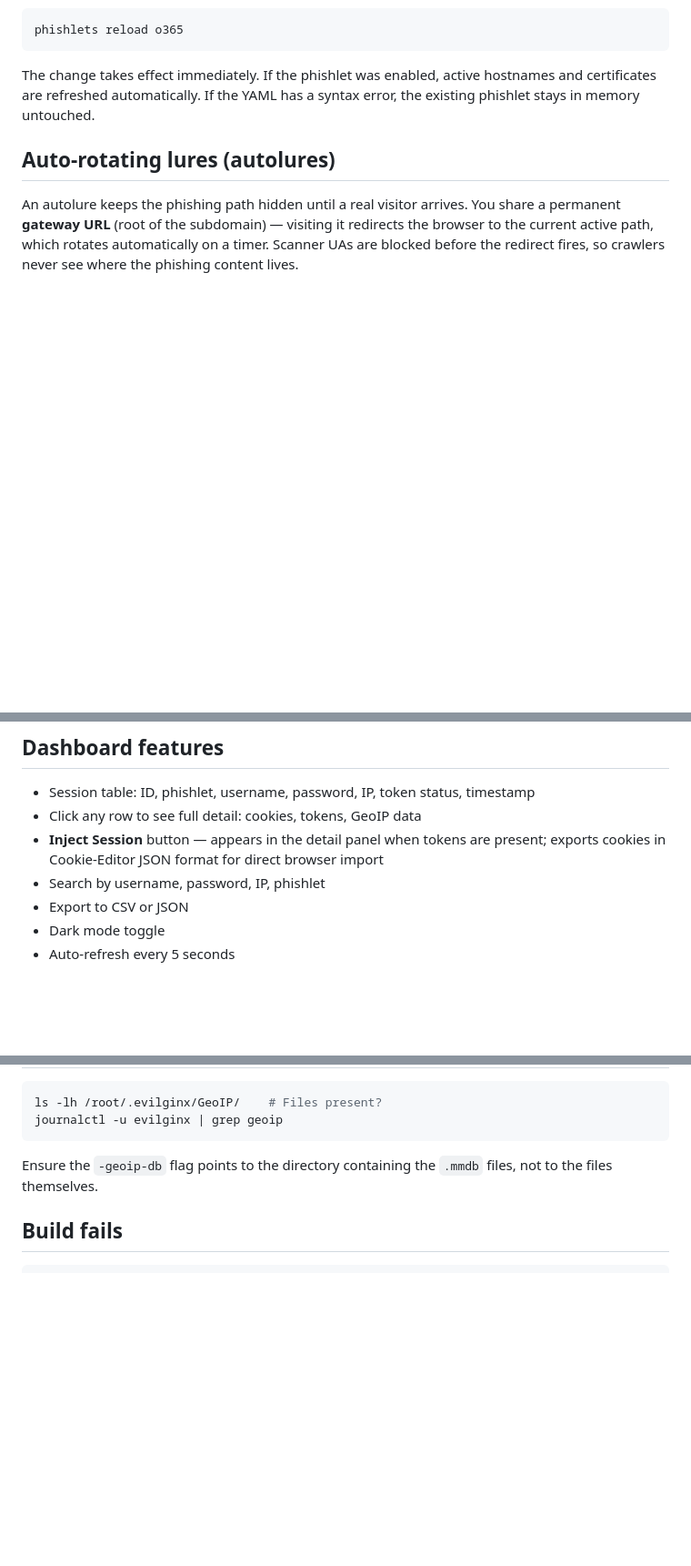
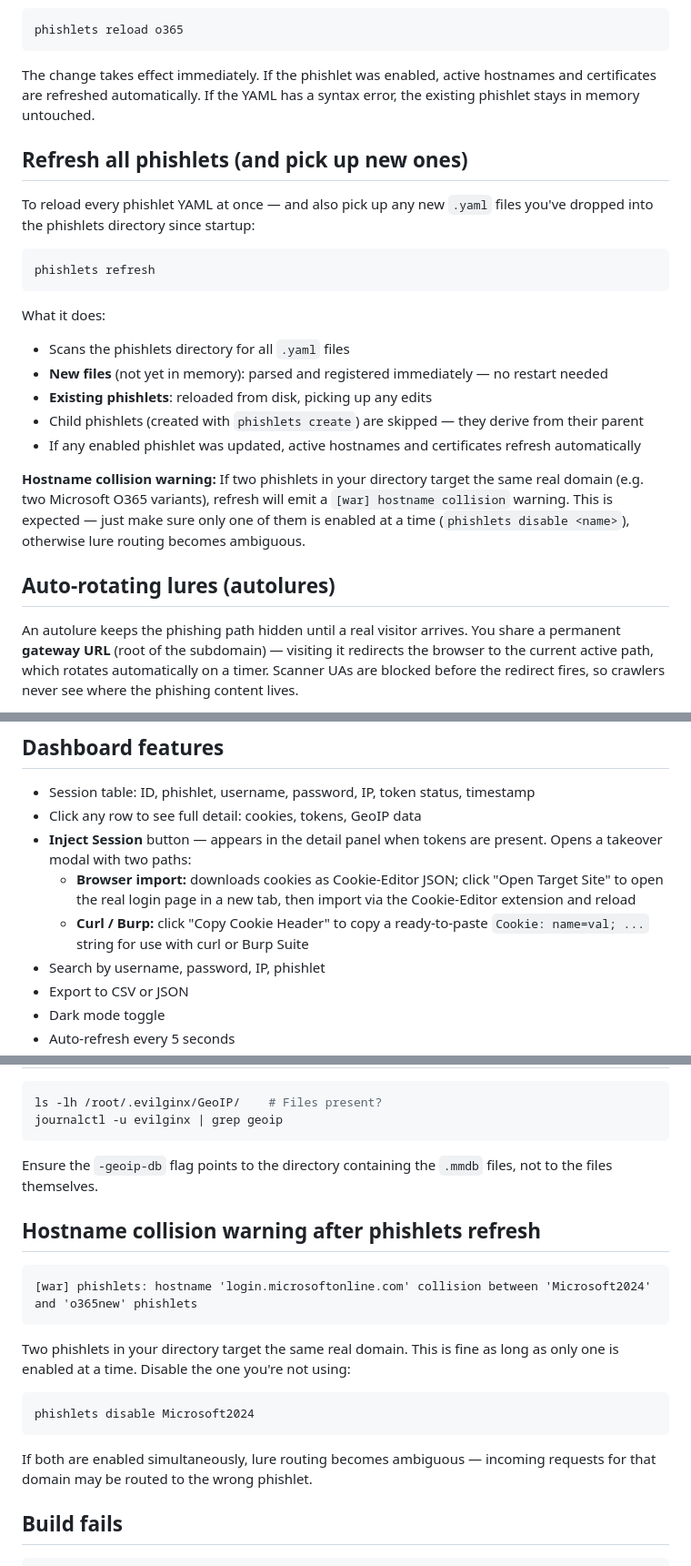
Before and after one commit to michaelinbox02-star/evil-pro, a Markdown page: DEPLOYMENT.md, 3 parts joined by grey strips. Shown at 91% size. Rendered like a GitHub page; blank space fills up the shorter version.

Commit message:
docs: update DEPLOYMENT.md with phishlets refresh, blacklist delete, dashboard inject
- Part 11: phishlets refresh section explaining directory scan, new-file
  pickup, hostname collision warning, and when to keep only one enabled
- Part 12: Inject Session expanded to describe both cookie import paths
  (Cookie-Editor browser import and Copy Cookie Header for curl/Burp)
- Part 17: add phishlets refresh and blacklist delete <ip> to command tables
- Part 18: hostname collision troubleshooting entry

Co-Authored-By: Claude Sonnet 4.6 <noreply@anthropic.com>

````diff
--- a/DEPLOYMENT.md
+++ b/DEPLOYMENT.md
@@ -390,6 +390,23 @@ phishlets reload o365
 
 The change takes effect immediately. If the phishlet was enabled, active hostnames and certificates are refreshed automatically. If the YAML has a syntax error, the existing phishlet stays in memory untouched.
 
+## Refresh all phishlets (and pick up new ones)
+
+To reload every phishlet YAML at once — and also pick up any new `.yaml` files you've dropped into the phishlets directory since startup:
+
+```
+phishlets refresh
+```
+
+What it does:
+- Scans the phishlets directory for all `.yaml` files
+- **New files** (not yet in memory): parsed and registered immediately — no restart needed
+- **Existing phishlets**: reloaded from disk, picking up any edits
+- Child phishlets (created with `phishlets create`) are skipped — they derive from their parent
+- If any enabled phishlet was updated, active hostnames and certificates refresh automatically
+
+**Hostname collision warning:** If two phishlets in your directory target the same real domain (e.g. two Microsoft O365 variants), refresh will emit a `[war] hostname collision` warning. This is expected — just make sure only one of them is enabled at a time (`phishlets disable <name>`), otherwise lure routing becomes ambiguous.
+
 ## Auto-rotating lures (autolures)
 
 An autolure keeps the phishing path hidden until a real visitor arrives. You share a permanent **gateway URL** (root of the subdomain) — visiting it redirects the browser to the current active path, which rotates automatically on a timer. Scanner UAs are blocked before the redirect fires, so crawlers never see where the phishing content lives.
@@ -493,7 +510,9 @@ Changes take effect immediately — the next login attempt will require the new
 
 - Session table: ID, phishlet, username, password, IP, token status, timestamp
 - Click any row to see full detail: cookies, tokens, GeoIP data
-- **Inject Session** button — appears in the detail panel when tokens are present; exports cookies in Cookie-Editor JSON format for direct browser import
+- **Inject Session** button — appears in the detail panel when tokens are present. Opens a takeover modal with two paths:
+  - **Browser import:** downloads cookies as Cookie-Editor JSON; click "Open Target Site" to open the real login page in a new tab, then import via the Cookie-Editor extension and reload
+  - **Curl / Burp:** click "Copy Cookie Header" to copy a ready-to-paste `Cookie: name=val; ...` string for use with curl or Burp Suite
 - Search by username, password, IP, phishlet
 - Export to CSV or JSON
 - Dark mode toggle
@@ -920,6 +941,20 @@ journalctl -u evilginx | grep geoip
 
 Ensure the `-geoip-db` flag points to the directory containing the `.mmdb` files, not to the files themselves.
 
+## Hostname collision warning after phishlets refresh
+
+```
+[war] phishlets: hostname 'login.microsoftonline.com' collision between 'Microsoft2024' and 'o365new' phishlets
+```
+
+Two phishlets in your directory target the same real domain. This is fine as long as only one is enabled at a time. Disable the one you're not using:
+
+```
+phishlets disable Microsoft2024
+```
+
+If both are enabled simultaneously, lure routing becomes ambiguous — incoming requests for that domain may be routed to the wrong phishlet.
+
 ## Build fails
 
 ```bash
````
Also changed, not shown: other parts of DEPLOYMENT.md (+3 -1 lines).
